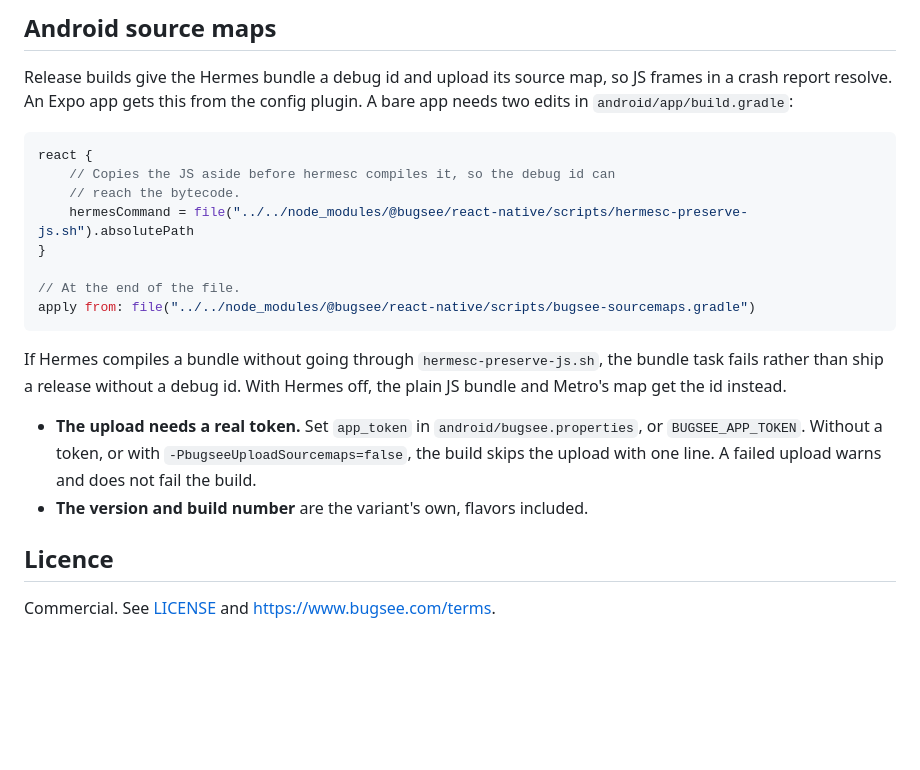
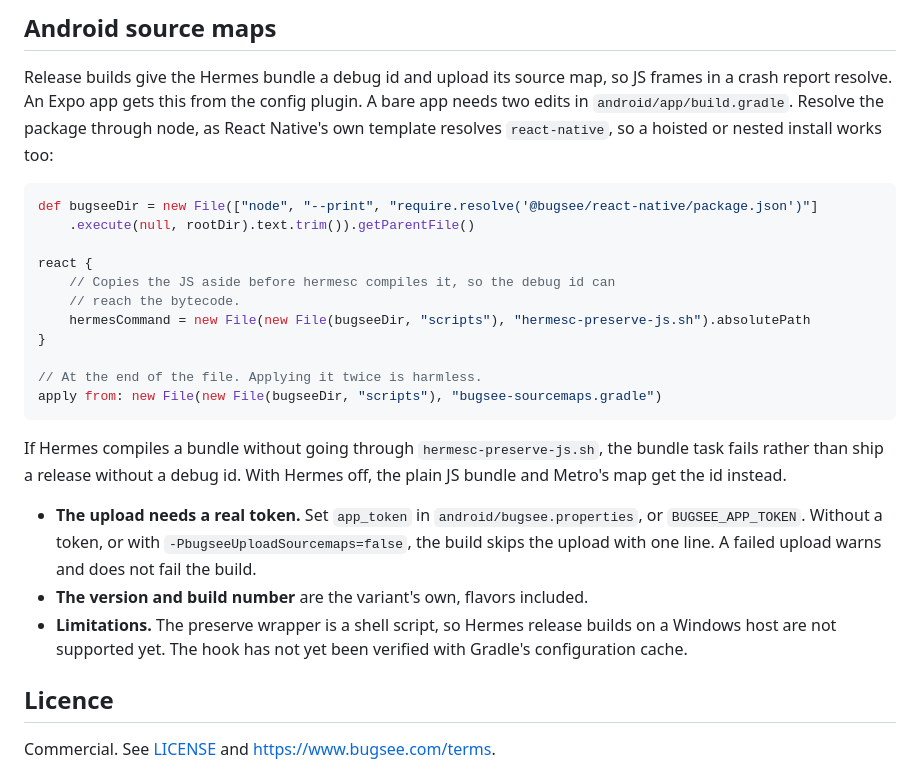
Before and after one commit to bugsee/bugsee-react-native, a Markdown page: packages/react-native/README.md, the part around the change. GitHub-like rendering; blank space fills up the shorter version.

Commit message:
README: resolve the bare-app hook through node; state the limits
Re-review 2 P3-1: the bare-app lines used ../../node_modules, which
breaks in a hoisted monorepo. They now resolve @bugsee/react-native the
way React Native's template resolves react-native (node --print
require.resolve from rootDir) and build the paths with File. The README
also says that a second apply is harmless, that Hermes release builds on
a Windows host are not supported yet (the preserve wrapper is a shell
script), and that the hook is not yet verified with Gradle's
configuration cache.

🤖 Generated with [Claude Code](https://claude.com/claude-code)

````diff
--- a/packages/react-native/README.md
+++ b/packages/react-native/README.md
@@ -71,17 +71,22 @@ A committed `ios/` (`project.pbxproj` and the shared scheme) or
 
 Release builds give the Hermes bundle a debug id and upload its source map, so
 JS frames in a crash report resolve. An Expo app gets this from the config
-plugin. A bare app needs two edits in `android/app/build.gradle`:
+plugin. A bare app needs two edits in `android/app/build.gradle`. Resolve the
+package through node, as React Native's own template resolves
+`react-native`, so a hoisted or nested install works too:
 
 ```groovy
+def bugseeDir = new File(["node", "--print", "require.resolve('@bugsee/react-native/package.json')"]
+    .execute(null, rootDir).text.trim()).getParentFile()
+
 react {
     // Copies the JS aside before hermesc compiles it, so the debug id can
     // reach the bytecode.
-    hermesCommand = file("../../node_modules/@bugsee/react-native/scripts/hermesc-preserve-js.sh").absolutePath
+    hermesCommand = new File(new File(bugseeDir, "scripts"), "hermesc-preserve-js.sh").absolutePath
 }
 
-// At the end of the file.
-apply from: file("../../node_modules/@bugsee/react-native/scripts/bugsee-sourcemaps.gradle")
+// At the end of the file. Applying it twice is harmless.
+apply from: new File(new File(bugseeDir, "scripts"), "bugsee-sourcemaps.gradle")
 ```
 
 If Hermes compiles a bundle without going through `hermesc-preserve-js.sh`,
@@ -93,6 +98,9 @@ Hermes off, the plain JS bundle and Metro's map get the id instead.
   `-PbugseeUploadSourcemaps=false`, the build skips the upload with one line. A
   failed upload warns and does not fail the build.
 - **The version and build number** are the variant's own, flavors included.
+- **Limitations.** The preserve wrapper is a shell script, so Hermes release
+  builds on a Windows host are not supported yet. The hook has not yet been
+  verified with Gradle's configuration cache.
 
 ## Licence
 
````
